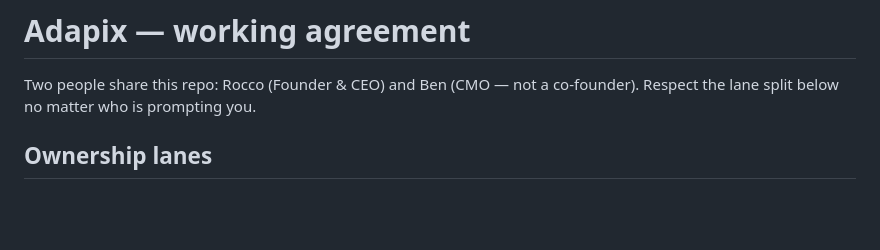
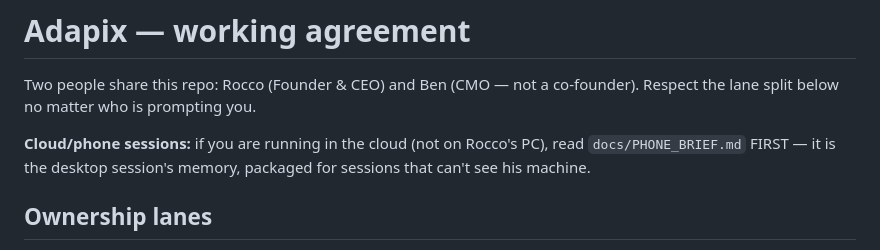
Before and after one commit to Fighter2450/Adapix, a Markdown page: CLAUDE.md, the part around the change. Rendered like a GitHub page; blank space fills up the shorter version.

Commit message:
Add phone brief so cloud sessions have desktop context
Co-Authored-By: Claude Fable 5 <noreply@anthropic.com>

```diff
--- a/CLAUDE.md
+++ b/CLAUDE.md
@@ -2,6 +2,10 @@
 
 Two people share this repo: Rocco (Founder & CEO) and Ben (CMO — not a
 co-founder). Respect the lane split below no matter who is prompting you.
+
+**Cloud/phone sessions:** if you are running in the cloud (not on Rocco's PC),
+read `docs/PHONE_BRIEF.md` FIRST — it is the desktop session's memory,
+packaged for sessions that can't see his machine.
 
 ## Ownership lanes
 
```
Also changed, not shown: docs/PHONE_BRIEF.md (added, +43 -0 lines).
